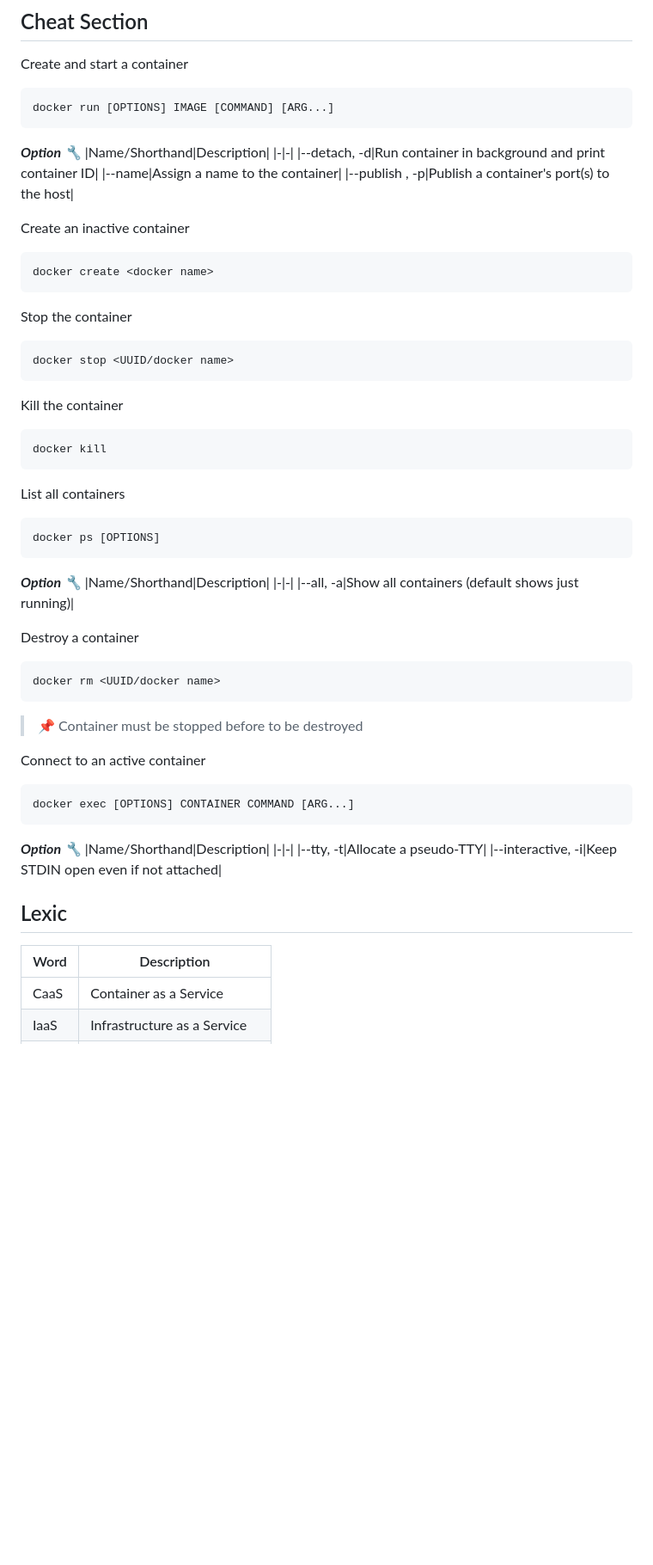
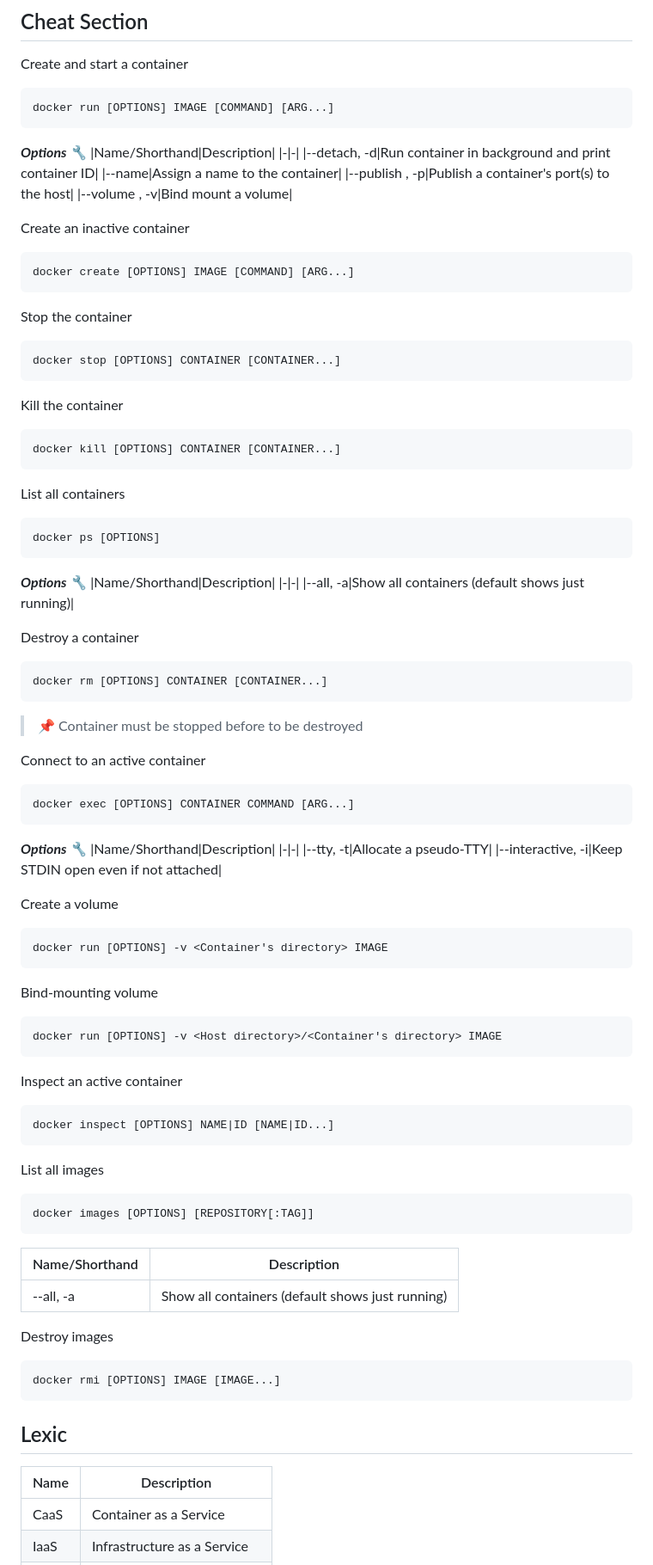
Before and after one commit to BarrierAntho/Survivor_Note, a Markdown page: Docker/README.md, the part around one of its changes. Shown at 86% size. GitHub-like rendering; blank space fills up the shorter version.

Commit message:
RDME - Docker
BODY:
N/A

TODO:
N/A

````diff
--- a/Docker/README.md
+++ b/Docker/README.md
@@ -80,40 +80,41 @@ Create and start a container
 ```
 docker run [OPTIONS] IMAGE [COMMAND] [ARG...]
 ```
-***Option :wrench:***
+***Options :wrench:***
 |Name/Shorthand|Description|
 |-|-|
 |--detach, -d|Run container in background and print container ID|
 |--name|Assign a name to the container|
 |--publish , -p|Publish a container's port(s) to the host|
+|--volume , -v|Bind mount a volume|
 
 Create an inactive container
 ```
-docker create <docker name>
+docker create [OPTIONS] IMAGE [COMMAND] [ARG...]
 ```
 
 Stop the container
 ```
-docker stop <UUID/docker name>
+docker stop [OPTIONS] CONTAINER [CONTAINER...]
 ```
 
 Kill the container
 ```
-docker kill
+docker kill [OPTIONS] CONTAINER [CONTAINER...]
 ```
 
 List all containers
 ```
 docker ps [OPTIONS]
 ```
-***Option :wrench:***
+***Options :wrench:***
 |Name/Shorthand|Description|
 |-|-|
 |--all, -a|Show all containers (default shows just running)|
 
 Destroy a container
 ```
-docker rm <UUID/docker name>
+docker rm [OPTIONS] CONTAINER [CONTAINER...]
 ```
 > :pushpin: Container must be stopped before to be destroyed
 
@@ -121,14 +122,42 @@ Connect to an active container
 ```
 docker exec [OPTIONS] CONTAINER COMMAND [ARG...]
 ```
-***Option :wrench:***
+***Options :wrench:***
 |Name/Shorthand|Description|
 |-|-|
 |--tty, -t|Allocate a pseudo-TTY|
 |--interactive, -i|Keep STDIN open even if not attached|
 
+Create a volume
+```
+docker run [OPTIONS] -v <Container's directory> IMAGE
+```
+
+Bind-mounting volume
+```
+docker run [OPTIONS] -v <Host directory>/<Container's directory> IMAGE
+```
+
+Inspect an active container
+```
+docker inspect [OPTIONS] NAME|ID [NAME|ID...]
+```
+
+List all images
+```
+docker images [OPTIONS] [REPOSITORY[:TAG]]
+```
+|Name/Shorthand|Description|
+|-|-|
+|--all, -a|Show all containers (default shows just running)|
+
+Destroy images
+```
+docker rmi [OPTIONS] IMAGE [IMAGE...]
+```
+
 ## Lexic
-|Word|Description|
+|Name|Description|
 |-|-|
 |CaaS|Container as a Service|
 |IaaS|Infrastructure as a Service|
````
Also changed, not shown: other parts of Docker/README.md (+7 -0 lines).
